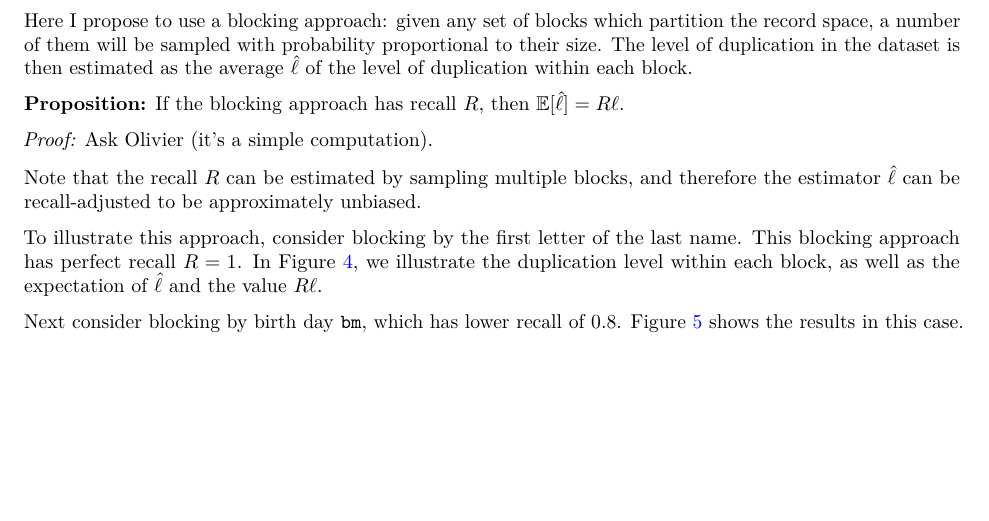
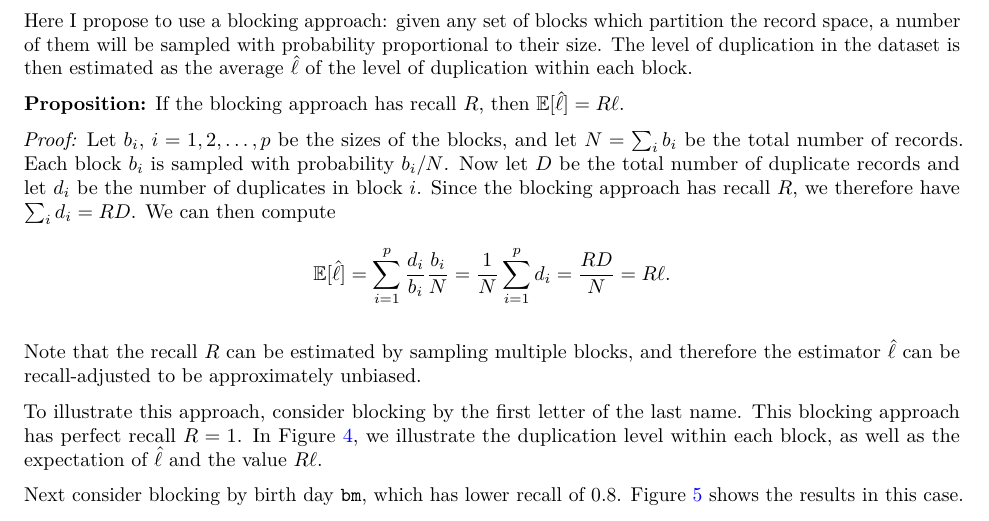
Before and after one commit to STA-690-S21/hw-02-solution, an R Markdown document (solution.Rmd): part of page 5 of 8, cut so that both start at the same text, the shorter picture padded with empty space. The pictures show the output file solution.pdf that the author committed with the source.

Commit message:
Add proof

```diff
--- a/solution.Rmd
+++ b/solution.Rmd
@@ -190,7 +190,10 @@ Here I propose to use a blocking approach: given any set of blocks which partiti
 
 **Proposition:** If the blocking approach has recall $R$, then $\mathbb{E}[\hat \ell] = R \ell$.
 
-*Proof:* Ask Olivier (it's a simple computation).
+*Proof:* Let $b_i$, $i = 1,2,\dots, p$ be the sizes of the blocks, and let $N = \sum_i b_i$ be the total number of records. Each block $b_i$ is sampled with probability $b_i/N$. Now let $D$ be the total number of duplicate records and let $d_i$ be the number of duplicates in block $i$. Since the blocking approach has recall $R$, we therefore have $\sum_i d_i = R D$. We can then compute
+$$
+  \mathbb{E}[\hat \ell] = \sum_{i=1}^p \frac{d_i}{b_i} \frac{b_i}{N} = \frac{1}{N}\sum_{i=1}^p d_i = \frac{RD}{N} = R\ell.
+$$
 
 Note that the recall $R$ can be estimated by sampling multiple blocks, and therefore the estimator $\hat \ell$ can be recall-adjusted to be approximately unbiased.
 
```
Also changed, not shown: solution.pdf.
